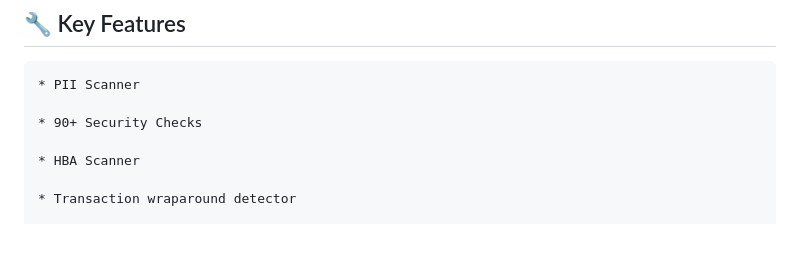
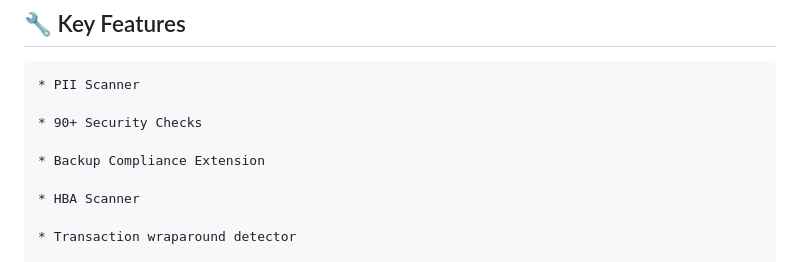
Before and after one commit to klouddb/klouddbshield, a Markdown page: README.md, the part around the change. GitHub-like rendering; blank space fills up the shorter version.

```diff
--- a/README.md
+++ b/README.md
@@ -42,6 +42,8 @@ KloudDB Shield serves as a comprehensive security tool designed specifically for
 	* PII Scanner
 
 	* 90+ Security Checks
+
+	* Backup Compliance Extension
 
 	* HBA Scanner
 
```
